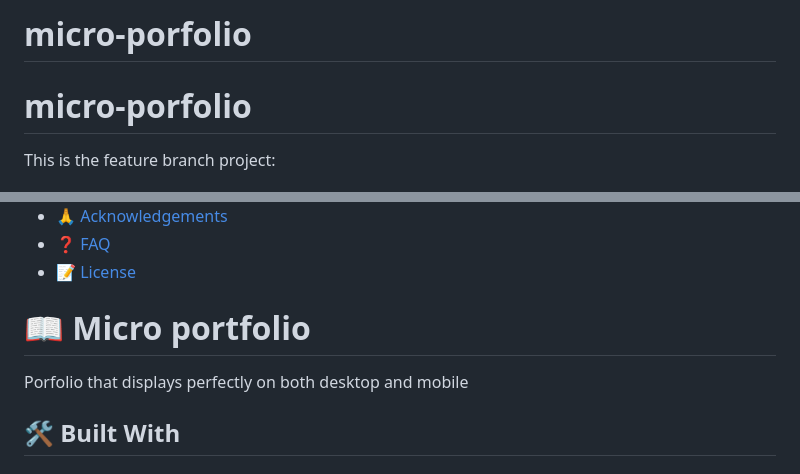
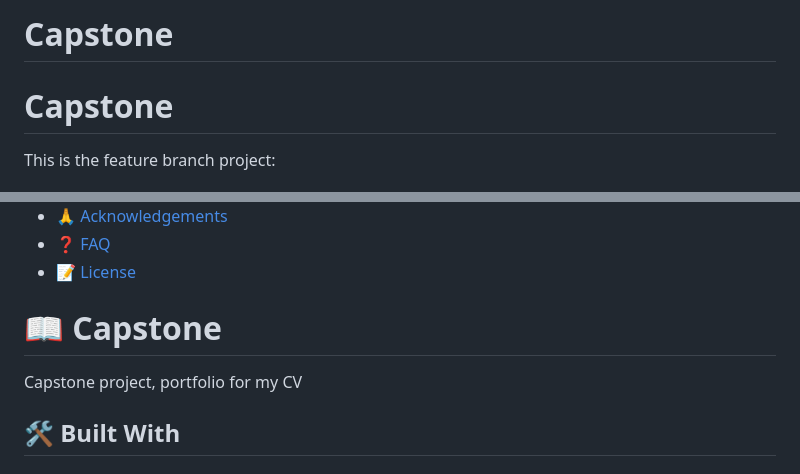
Before and after one commit to glitcher255/Capstone-project, a Markdown page: README.md, 2 parts joined by grey strips. GitHub-like rendering.

```diff
--- a/README.md
+++ b/README.md
@@ -1,5 +1,5 @@
-# micro-porfolio
-# micro-porfolio
+# Capstone
+# Capstone
 This is the feature branch
 project:
 <a name="readme-top"></a>
@@ -39,9 +39,9 @@ project:
 
 <!-- PROJECT DESCRIPTION -->
 
-# 📖 Micro portfolio <a name="about-project"></a>
+# 📖 Capstone <a name="about-project"></a>
 
-Porfolio that displays perfectly on both desktop and mobile
+Capstone project, portfolio for my CV
 
 ## 🛠 Built With <a name="built-with"></a>
 
```
Also changed, not shown: other parts of README.md (+1 -1 lines).
